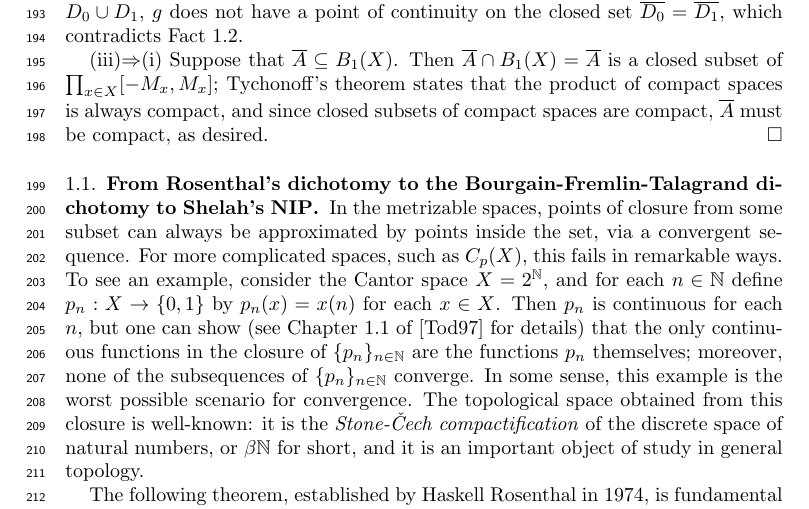
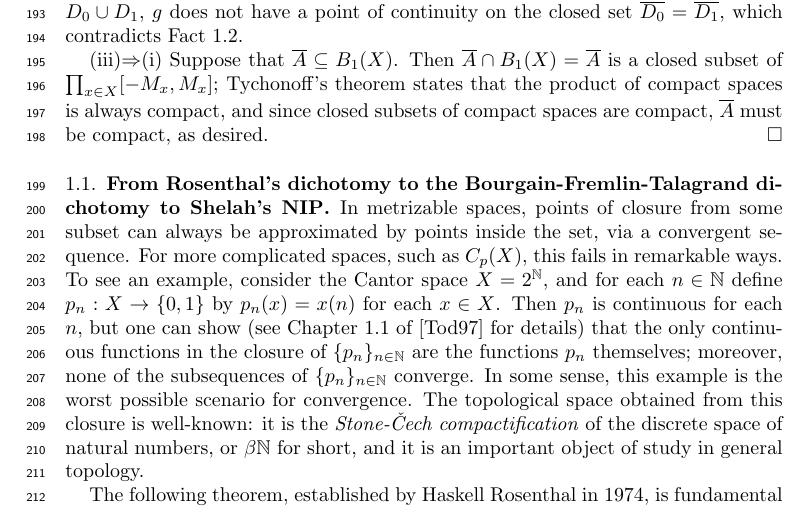
Before and after one commit to tonamatos/DeepComputationsNIP, a LaTeX paper (main.tex): part of page 5 of 21, cut so that both start at the same text. Compiled offline with pdfLaTeX.

Commit message:
Minor typos

```diff
--- a/main.tex
+++ b/main.tex
@@ -223,7 +223,7 @@ A subset $L$ of a topological space $X$ is \emph{relatively compact} in $X$ if t
 \subsection{From Rosenthal's dichotomy to the Bourgain-Fremlin-Talagrand dichotomy to Shelah's NIP}
 
 %The fundamental idea that connects the rich theory here presented to real-valued computations is the concept of an \emph{approximation}.
-In the metrizable spaces, points of closure from some subset can always be approximated by points inside the set, via a convergent sequence. For more complicated spaces, such as $C_p(X)$, this fails in remarkable  ways. To see an example, consider the Cantor space $X=2^\mathbb N$, and for each $n\in\mathbb{N}$ define $p_n:X\to\{0,1\}$ by  $p_n(x)=x(n)$ for each $x\in X$. Then $p_n$ is continuous for each $n$,  but one can show (see Chapter~1.1 of \cite{Todorcevic_1997_TopicsTop} for details) that the only continuous functions in the closure of $\{p_n\}_{n\in\mathbb N}$ are the functions $p_n$ themselves; moreover, none of the subsequences of $\{p_n\}_{n\in\mathbb N}$ converge. In some sense, this example is the worst possible scenario for convergence. The topological space obtained from this closure is well-known: it is the \emph{Stone-Čech compactification} of the discrete space of natural numbers, or $\beta\mathbb N$ for short, and it is an important object of study in general topology.
+In metrizable spaces, points of closure from some subset can always be approximated by points inside the set, via a convergent sequence. For more complicated spaces, such as $C_p(X)$, this fails in remarkable  ways. To see an example, consider the Cantor space $X=2^\mathbb N$, and for each $n\in\mathbb{N}$ define $p_n:X\to\{0,1\}$ by  $p_n(x)=x(n)$ for each $x\in X$. Then $p_n$ is continuous for each $n$,  but one can show (see Chapter~1.1 of \cite{Todorcevic_1997_TopicsTop} for details) that the only continuous functions in the closure of $\{p_n\}_{n\in\mathbb N}$ are the functions $p_n$ themselves; moreover, none of the subsequences of $\{p_n\}_{n\in\mathbb N}$ converge. In some sense, this example is the worst possible scenario for convergence. The topological space obtained from this closure is well-known: it is the \emph{Stone-Čech compactification} of the discrete space of natural numbers, or $\beta\mathbb N$ for short, and it is an important object of study in general topology.
 
 The following theorem,  established by Haskell Rosenthal in 1974,  is fundamental  in functional analysis, and describes a sharp division in the behavior of sequences within a Banach space:
 
```
